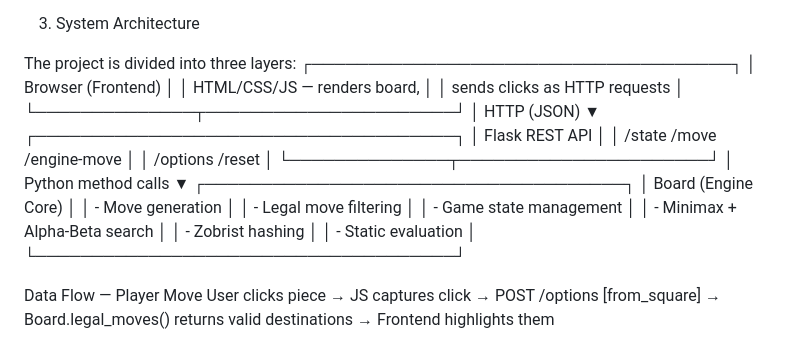
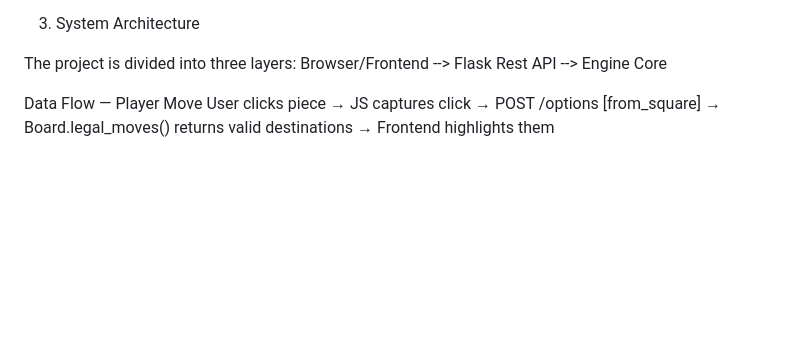
Before and after one commit to nathancoolusername/Nathan-chess-engine, a Markdown page: documentation.md, the part around one of its changes. Rendered like a GitHub page; blank space fills up the shorter version.

Commit message:
Revise system architecture and fix formatting errors
Updated the system architecture section and corrected formatting issues in the documentation.

```diff
--- a/documentation.md
+++ b/documentation.md
@@ -18,29 +18,7 @@ Understand the real techniques used in production chess engines, at a smaller sc
 3. System Architecture
 
 The project is divided into three layers:
-┌─────────────────────────────────────┐
-│           Browser (Frontend)         │
-│  HTML/CSS/JS — renders board,        │
-│  sends clicks as HTTP requests       │
-└──────────────┬──────────────────────┘
-               │  HTTP (JSON)
-               ▼
-┌─────────────────────────────────────┐
-│         Flask REST API               │
-│  /state  /move  /engine-move         │
-│  /options  /reset                    │
-└──────────────┬──────────────────────┘
-               │  Python method calls
-               ▼
-┌─────────────────────────────────────┐
-│         Board (Engine Core)          │
-│  - Move generation                   │
-│  - Legal move filtering              │
-│  - Game state management             │
-│  - Minimax + Alpha-Beta search       │
-│  - Zobrist hashing                   │
-│  - Static evaluation                 │
-└─────────────────────────────────────┘
+Browser/Frontend --> Flask Rest API --> Engine Core
 
 Data Flow — Player Move
 User clicks piece → JS captures click
```
Also changed, not shown: other parts of documentation.md (+3 -1 lines).
